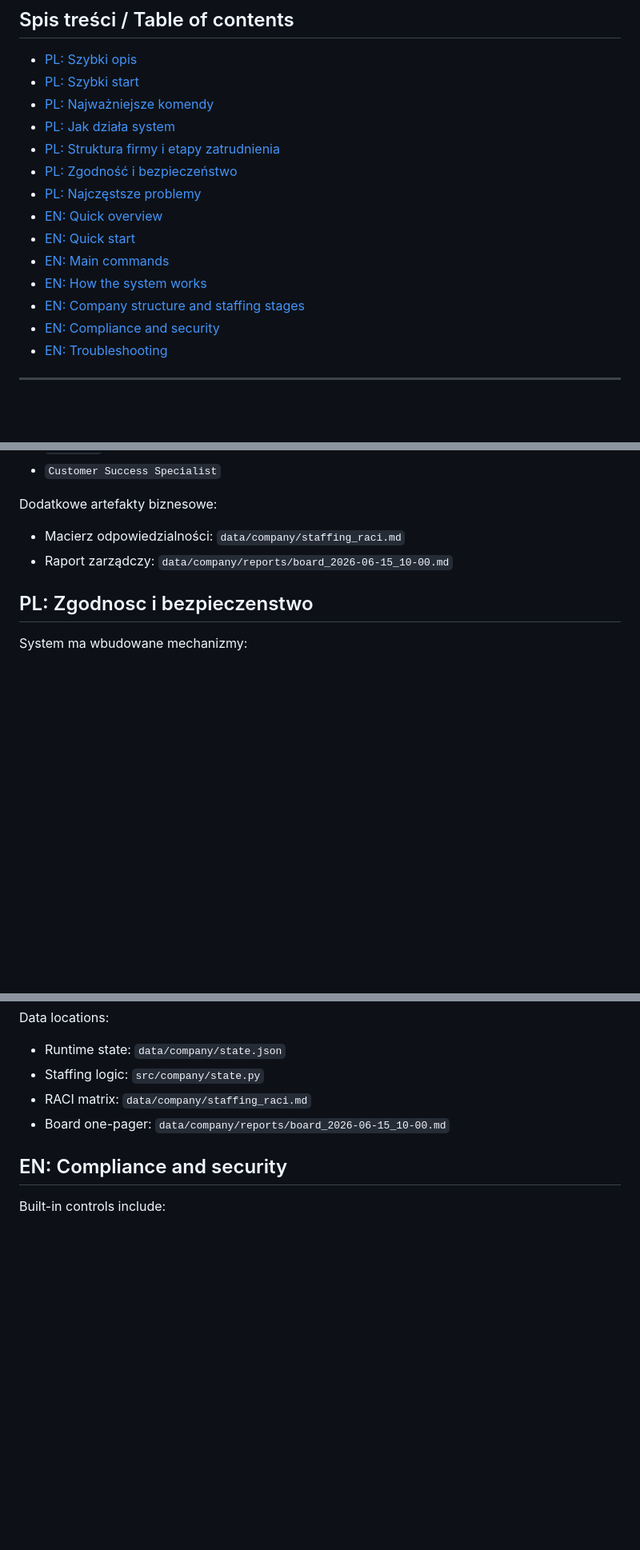
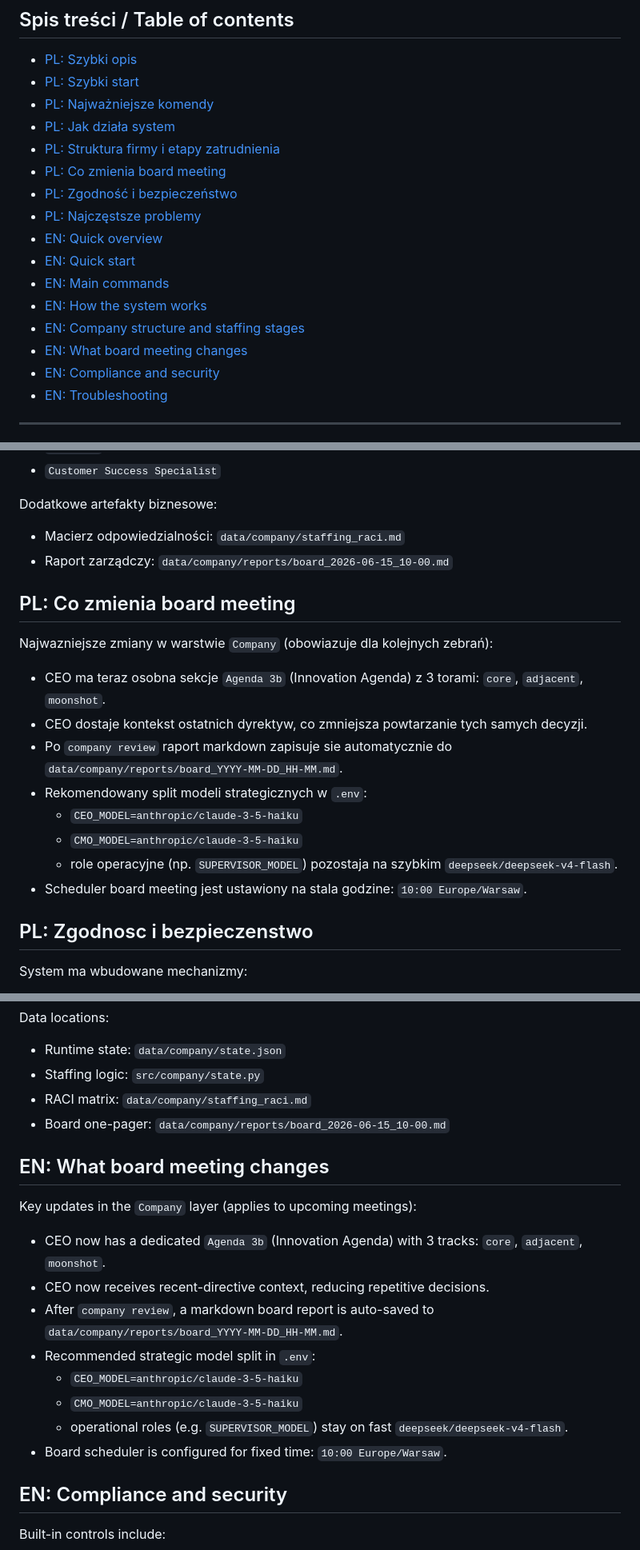
Before and after one commit to PiotrStyla/Hermes, a Markdown page: README.md, 3 parts joined by grey strips. Shown at 80% size. Rendered like a GitHub page; blank space fills up the shorter version.

Commit message:
Make board-meeting README section evergreen

```diff
--- a/README.md
+++ b/README.md
@@ -11,6 +11,7 @@ Prosty opis: to system AI, który codziennie dzwoni do seniora, prowadzi krótk
 - [PL: Najważniejsze komendy](#pl-najwazniejsze-komendy)
 - [PL: Jak działa system](#pl-jak-dziala-system)
 - [PL: Struktura firmy i etapy zatrudnienia](#pl-struktura-firmy-i-etapy-zatrudnienia)
+- [PL: Co zmienia board meeting](#pl-co-zmienia-board-meeting)
 - [PL: Zgodność i bezpieczeństwo](#pl-zgodnosc-i-bezpieczenstwo)
 - [PL: Najczęstsze problemy](#pl-najczestsze-problemy)
 - [EN: Quick overview](#en-quick-overview)
@@ -18,6 +19,7 @@ Prosty opis: to system AI, który codziennie dzwoni do seniora, prowadzi krótk
 - [EN: Main commands](#en-main-commands)
 - [EN: How the system works](#en-how-the-system-works)
 - [EN: Company structure and staffing stages](#en-company-structure-and-staffing-stages)
+- [EN: What board meeting changes](#en-what-board-meeting-changes)
 - [EN: Compliance and security](#en-compliance-and-security)
 - [EN: Troubleshooting](#en-troubleshooting)
 
@@ -124,6 +126,19 @@ Dodatkowe artefakty biznesowe:
 - Macierz odpowiedzialności: `data/company/staffing_raci.md`
 - Raport zarządczy: `data/company/reports/board_2026-06-15_10-00.md`
 
+## PL: Co zmienia board meeting
+
+Najwazniejsze zmiany w warstwie `Company` (obowiazuje dla kolejnych zebrań):
+
+- CEO ma teraz osobna sekcje `Agenda 3b` (Innovation Agenda) z 3 torami: `core`, `adjacent`, `moonshot`.
+- CEO dostaje kontekst ostatnich dyrektyw, co zmniejsza powtarzanie tych samych decyzji.
+- Po `company review` raport markdown zapisuje sie automatycznie do `data/company/reports/board_YYYY-MM-DD_HH-MM.md`.
+- Rekomendowany split modeli strategicznych w `.env`:
+  - `CEO_MODEL=anthropic/claude-3-5-haiku`
+  - `CMO_MODEL=anthropic/claude-3-5-haiku`
+  - role operacyjne (np. `SUPERVISOR_MODEL`) pozostaja na szybkim `deepseek/deepseek-v4-flash`.
+- Scheduler board meeting jest ustawiony na stala godzine: `10:00 Europe/Warsaw`.
+
 ## PL: Zgodnosc i bezpieczenstwo
 
 System ma wbudowane mechanizmy:
@@ -226,6 +241,19 @@ Data locations:
 - RACI matrix: `data/company/staffing_raci.md`
 - Board one-pager: `data/company/reports/board_2026-06-15_10-00.md`
 
+## EN: What board meeting changes
+
+Key updates in the `Company` layer (applies to upcoming meetings):
+
+- CEO now has a dedicated `Agenda 3b` (Innovation Agenda) with 3 tracks: `core`, `adjacent`, `moonshot`.
+- CEO now receives recent-directive context, reducing repetitive decisions.
+- After `company review`, a markdown board report is auto-saved to `data/company/reports/board_YYYY-MM-DD_HH-MM.md`.
+- Recommended strategic model split in `.env`:
+  - `CEO_MODEL=anthropic/claude-3-5-haiku`
+  - `CMO_MODEL=anthropic/claude-3-5-haiku`
+  - operational roles (e.g. `SUPERVISOR_MODEL`) stay on fast `deepseek/deepseek-v4-flash`.
+- Board scheduler is configured for fixed time: `10:00 Europe/Warsaw`.
+
 ## EN: Compliance and security
 
 Built-in controls include:
```
